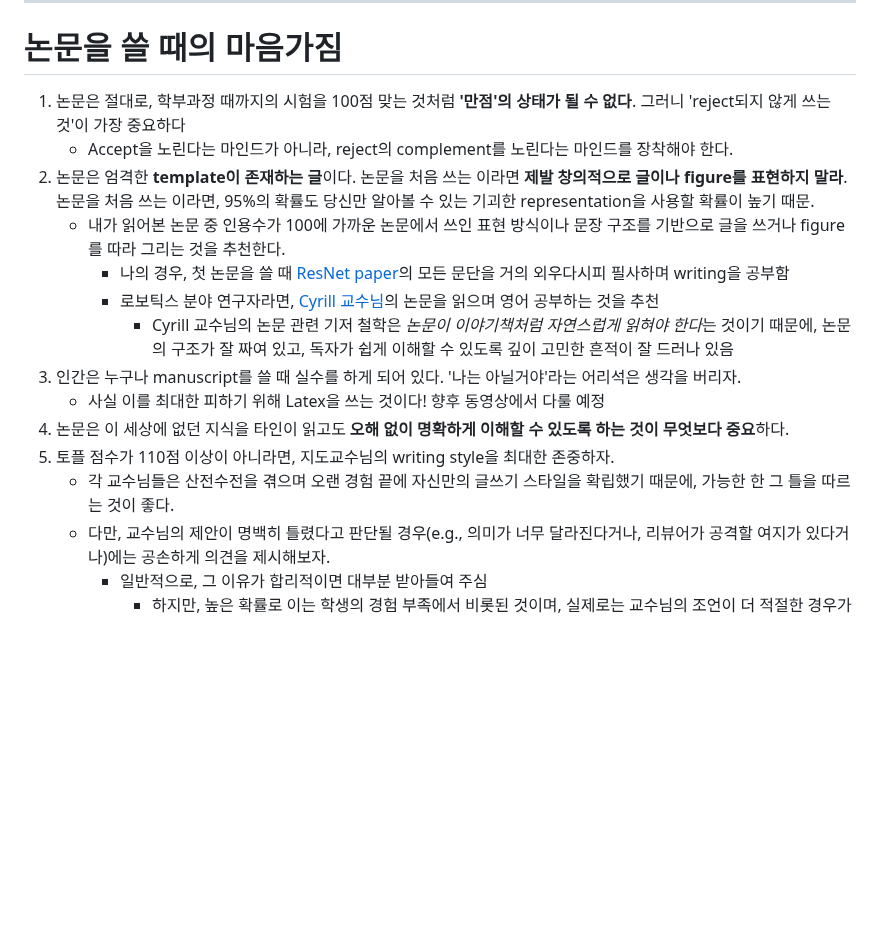
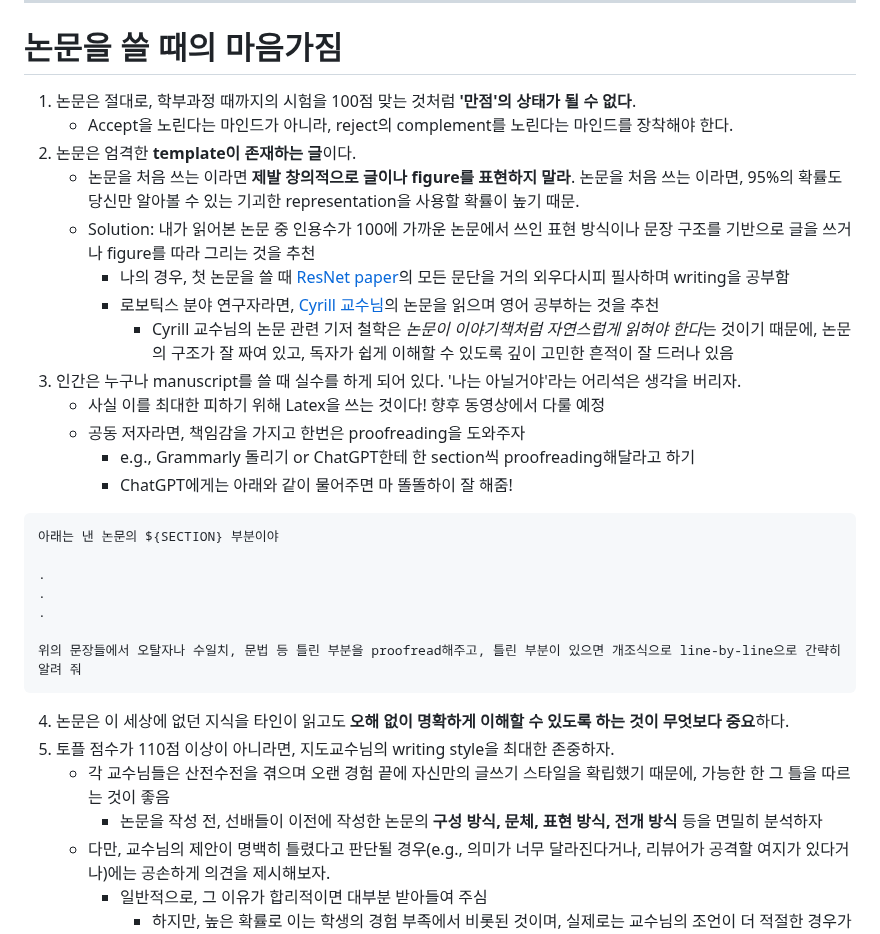
Before and after one commit to LimHyungTae/paper-writing-checklist, a Markdown page: README.md, the part around the change. GitHub-like rendering; blank space fills up the shorter version.

````diff
--- a/README.md
+++ b/README.md
@@ -9,18 +9,34 @@
 
 # 논문을 쓸 때의 마음가짐
 
-1. 논문은 절대로, 학부과정 때까지의 시험을 100점 맞는 것처럼 **'만점'의 상태가 될 수 없다**.  그러니 'reject되지 않게 쓰는 것'이 가장 중요하다
+1. 논문은 절대로, 학부과정 때까지의 시험을 100점 맞는 것처럼 **'만점'의 상태가 될 수 없다**.
     * Accept을 노린다는 마인드가 아니라, reject의 complement를 노린다는 마인드를 장착해야 한다.
-2. 논문은 엄격한 **template이 존재하는 글**이다. 논문을 처음 쓰는 이라면 **제발 창의적으로 글이나 figure를 표현하지 말라**. 논문을 처음 쓰는 이라면, 95%의 확률도 당신만 알아볼 수 있는 기괴한 representation을 사용할 확률이 높기 때문.
-    * 내가 읽어본 논문 중 인용수가 100에 가까운 논문에서 쓰인 표현 방식이나 문장 구조를 기반으로 글을 쓰거나 figure를 따라 그리는 것을 추천한다.
+2. 논문은 엄격한 **template이 존재하는 글**이다.
+    * 논문을 처음 쓰는 이라면 **제발 창의적으로 글이나 figure를 표현하지 말라**. 논문을 처음 쓰는 이라면, 95%의 확률도 당신만 알아볼 수 있는 기괴한 representation을 사용할 확률이 높기 때문.
+    * Solution: 내가 읽어본 논문 중 인용수가 100에 가까운 논문에서 쓰인 표현 방식이나 문장 구조를 기반으로 글을 쓰거나 figure를 따라 그리는 것을 추천
        * 나의 경우, 첫 논문을 쓸 때 [ResNet paper](https://arxiv.org/abs/1512.03385)의 모든 문단을 거의 외우다시피 필사하며 writing을 공부함
        * 로보틱스 분야 연구자라면, [Cyrill 교수님](https://scholar.google.com/citations?user=8vib2lAAAAAJ&hl=en&oi=ao)의 논문을 읽으며 영어 공부하는 것을 추천
           * Cyrill 교수님의 논문 관련 기저 철학은 *논문이 이야기책처럼 자연스럽게 읽혀야 한다*는 것이기 때문에, 논문의 구조가 잘 짜여 있고, 독자가 쉽게 이해할 수 있도록 깊이 고민한 흔적이 잘 드러나 있음
 3. 인간은 누구나 manuscript를 쓸 때 실수를 하게 되어 있다. '나는 아닐거야'라는 어리석은 생각을 버리자.
    * 사실 이를 최대한 피하기 위해 Latex을 쓰는 것이다! 향후 동영상에서 다룰 예정
+   * 공동 저자라면, 책임감을 가지고 한번은 proofreading을 도와주자
+      * e.g., Grammarly 돌리기 or ChatGPT한테 한 section씩 proofreading해달라고 하기
+      * ChatGPT에게는 아래와 같이 물어주면 마 똘똘하이 잘 해줌!
+
+```
+아래는 낸 논문의 ${SECTION} 부분이야
+
+.
+.
+.
+
+위의 문장들에서 오탈자나 수일치, 문법 등 틀린 부분을 proofread해주고, 틀린 부분이 있으면 개조식으로 line-by-line으로 간략히 알려 줘
+```
+
 4. 논문은 이 세상에 없던 지식을 타인이 읽고도 **오해 없이 명확하게 이해할 수 있도록 하는 것이 무엇보다 중요**하다.
 5. 토플 점수가 110점 이상이 아니라면, 지도교수님의 writing style을 최대한 존중하자.
-   * 각 교수님들은 산전수전을 겪으며 오랜 경험 끝에 자신만의 글쓰기 스타일을 확립했기 때문에, 가능한 한 그 틀을 따르는 것이 좋다.
+   * 각 교수님들은 산전수전을 겪으며 오랜 경험 끝에 자신만의 글쓰기 스타일을 확립했기 때문에, 가능한 한 그 틀을 따르는 것이 좋음
+      * 논문을 작성 전, 선배들이 이전에 작성한 논문의 **구성 방식, 문체, 표현 방식, 전개 방식** 등을 면밀히 분석하자
    * 다만, 교수님의 제안이 명백히 틀렸다고 판단될 경우(e.g., 의미가 너무 달라진다거나, 리뷰어가 공격할 여지가 있다거나)에는 공손하게 의견을 제시해보자.
       * 일반적으로, 그 이유가 합리적이면 대부분 받아들여 주심
          * 하지만, 높은 확률로 이는 학생의 경험 부족에서 비롯된 것이며, 실제로는 교수님의 조언이 더 적절한 경우가 많(았)다(100% 나의 대학원 시절 경험에 기반한 주관적인 의견)
````
